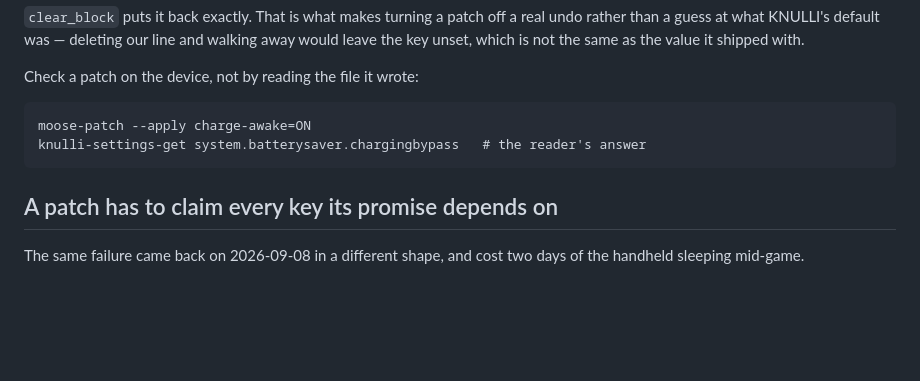
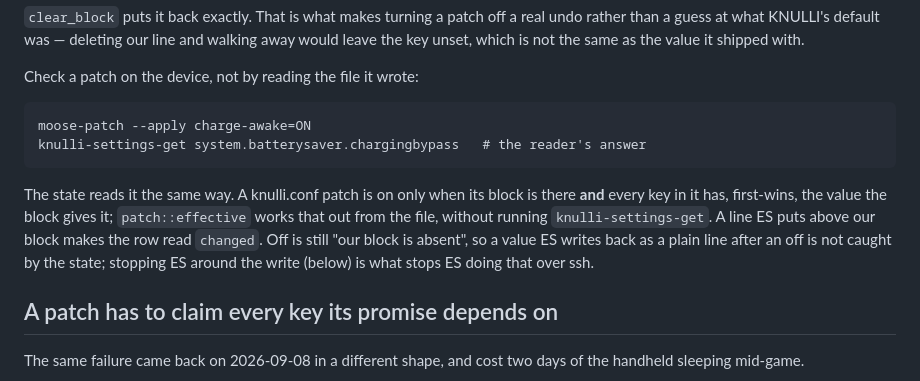
Before and after one commit to mizaimao/moose-rack, a Markdown page: docs/knulli-addon.md, the part around one of its changes. GitHub-like rendering; blank space fills up the shorter version.

```diff
--- a/docs/knulli-addon.md
+++ b/docs/knulli-addon.md
@@ -327,6 +332,14 @@ Check a patch on the device, not by reading the file it wrote:
     moose-patch --apply charge-awake=ON
     knulli-settings-get system.batterysaver.chargingbypass   # the reader's answer
 
+The state reads it the same way. A knulli.conf patch is on only when its block
+is there **and** every key in it has, first-wins, the value the block gives it;
+`patch::effective` works that out from the file, without running
+`knulli-settings-get`. A line ES puts above our block makes the row read
+`changed`. Off is still "our block is absent", so a value ES writes back as a
+plain line after an off is not caught by the state; stopping ES around the
+write (below) is what stops ES doing that over ssh.
+
 ## A patch has to claim every key its promise depends on
 
 The same failure came back on 2026-09-08 in a different shape, and cost two
```
Also changed, not shown: other parts of docs/knulli-addon.md (+29 -9 lines), docs/addon-audit.md (+19 -19 lines), docs/flip-knulli-changes.md (+26 -4 lines).
